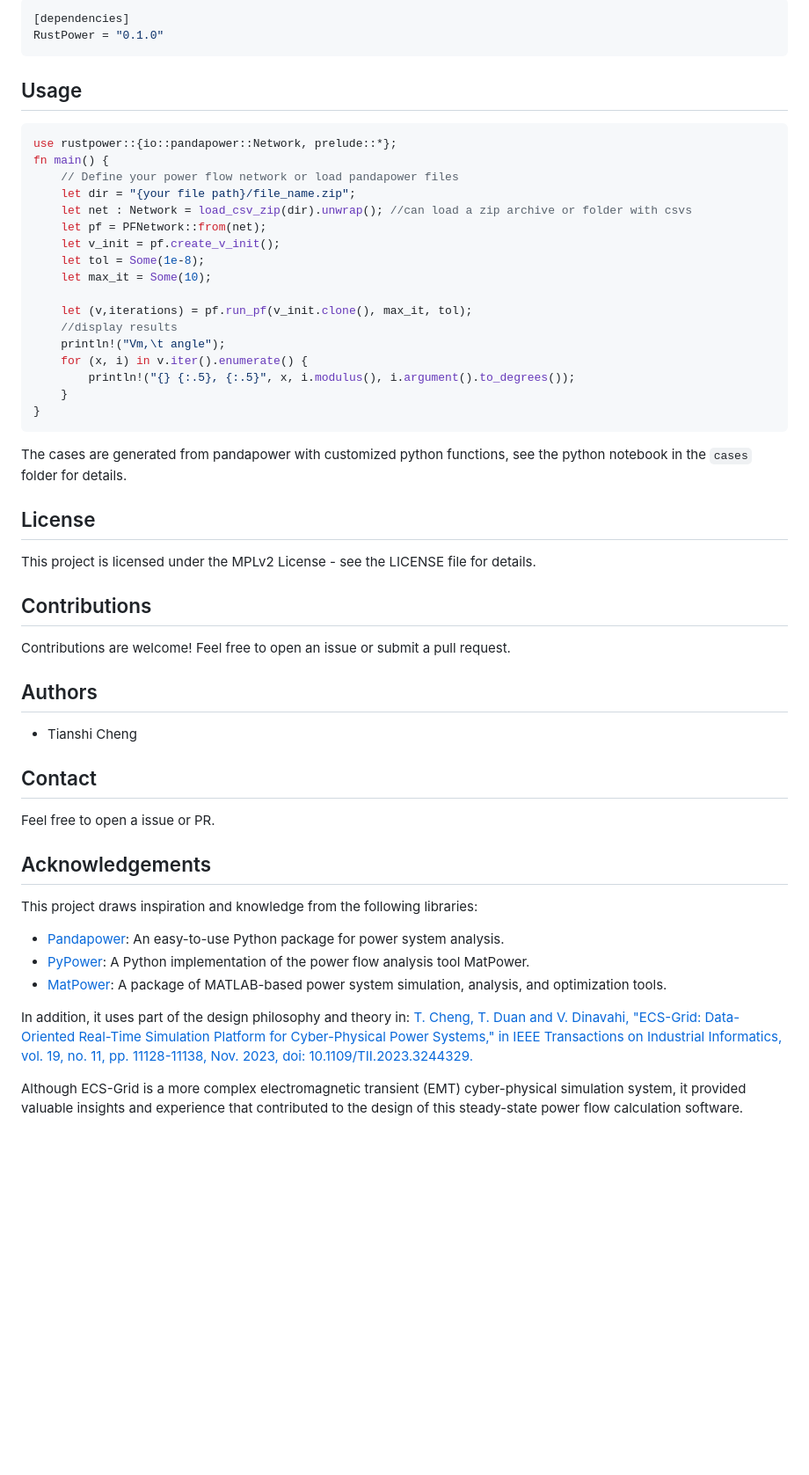
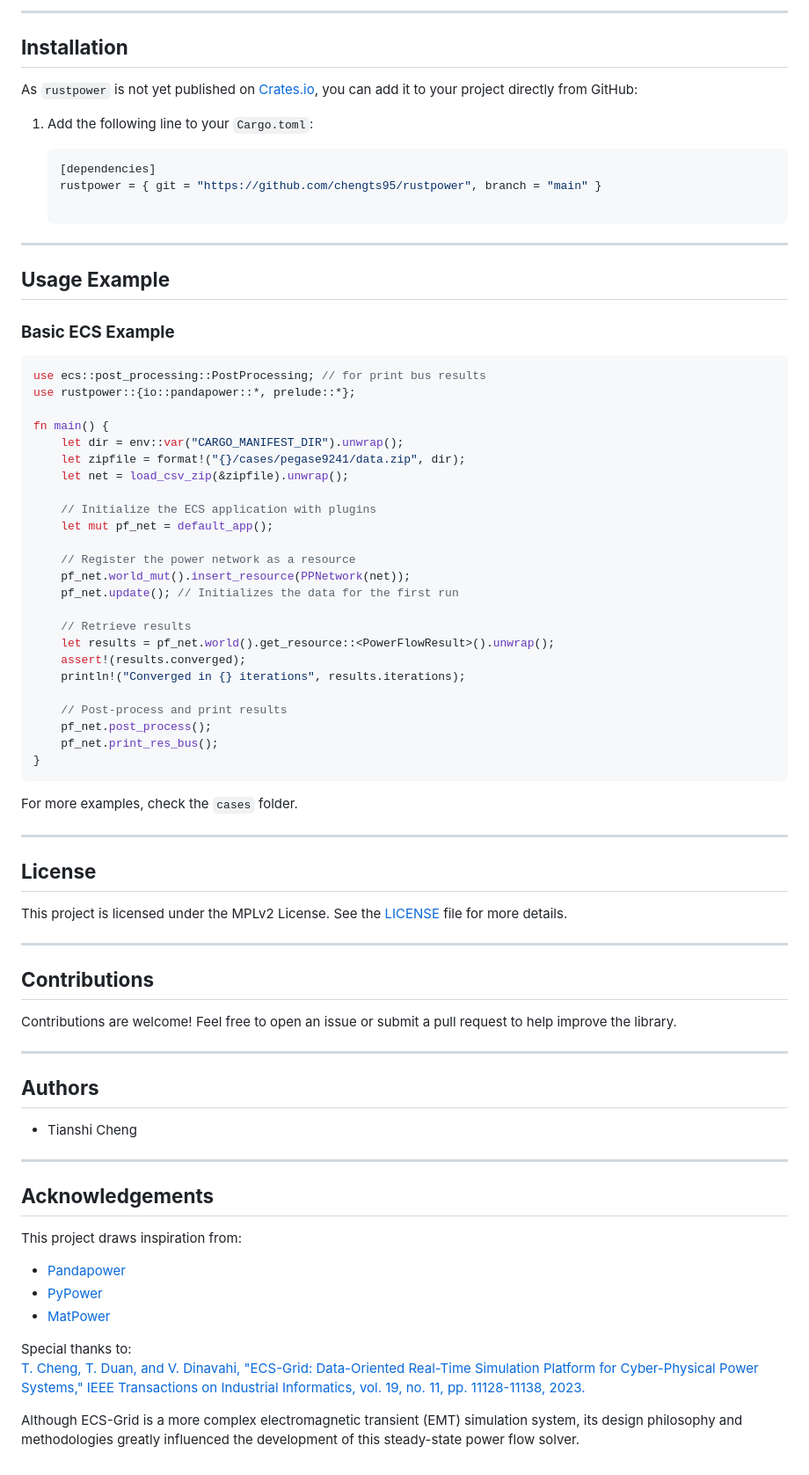
Before and after one commit to chengts95/rustpower, a Markdown page: Readme.md, the part around the change printed below. Shown: that part at 88% size. Rendered like a GitHub page; blank space fills up the shorter version.

Commit message:
v0.2.0 readme

````diff
--- a/Readme.md
+++ b/Readme.md
@@ -31,56 +47,78 @@ Add this library to your `Cargo.toml` file:
 
-```toml
-[dependencies]
-RustPower = "0.1.0"
+---
+
+## **Installation**
+
+As `rustpower` is not yet published on [Crates.io](https://crates.io/), you can add it to your project directly from GitHub:
+
+1. Add the following line to your `Cargo.toml`:
+
+   ```toml
+   [dependencies]
+   rustpower = { git = "https://github.com/chengts95/rustpower", branch = "main" }
+
+---
+
+## **Usage Example**
+
+### **Basic ECS Example**
+
+```rust
+use ecs::post_processing::PostProcessing; // for print bus results
+use rustpower::{io::pandapower::*, prelude::*};
+
+fn main() {
+    let dir = env::var("CARGO_MANIFEST_DIR").unwrap();
+    let zipfile = format!("{}/cases/pegase9241/data.zip", dir);
+    let net = load_csv_zip(&zipfile).unwrap();
+
+    // Initialize the ECS application with plugins
+    let mut pf_net = default_app();
+
+    // Register the power network as a resource
+    pf_net.world_mut().insert_resource(PPNetwork(net));
+    pf_net.update(); // Initializes the data for the first run
+
+    // Retrieve results
+    let results = pf_net.world().get_resource::<PowerFlowResult>().unwrap();
+    assert!(results.converged);
+    println!("Converged in {} iterations", results.iterations);
+
+    // Post-process and print results
+    pf_net.post_process();
+    pf_net.print_res_bus();
+}
 ```
 
-## Usage
+For more examples, check the `cases` folder.
 
-```Rust
-use rustpower::{io::pandapower::Network, prelude::*};
-fn main() {
-    // Define your power flow network or load pandapower files
-    let dir = "{your file path}/file_name.zip";
-    let net : Network = load_csv_zip(dir).unwrap(); //can load a zip archive or folder with csvs
-    let pf = PFNetwork::from(net);
-    let v_init = pf.create_v_init();
-    let tol = Some(1e-8);
-    let max_it = Some(10);
+---
 
-    let (v,iterations) = pf.run_pf(v_init.clone(), max_it, tol);
-    //display results
-    println!("Vm,\t angle");
-    for (x, i) in v.iter().enumerate() {
-        println!("{} {:.5}, {:.5}", x, i.modulus(), i.argument().to_degrees());
-    }
-}
-```
-The cases are generated from pandapower with customized python functions, see the python notebook in the `cases` folder for details.
+## **License**
 
-## License
+This project is licensed under the MPLv2 License. See the [LICENSE](LICENSE) file for more details.
 
-This project is licensed under the MPLv2 License - see the LICENSE file for details.
+---
 
-## Contributions
+## **Contributions**
 
-Contributions are welcome! Feel free to open an issue or submit a pull request.
+Contributions are welcome! Feel free to open an issue or submit a pull request to help improve the library.
 
-## Authors
+---
 
+## **Authors**
 - Tianshi Cheng
-## Contact
 
-Feel free to open a issue or PR.
+---
 
-## Acknowledgements
+## **Acknowledgements**
 
-This project draws inspiration and knowledge from the following libraries:
+This project draws inspiration from:
+- [Pandapower](https://github.com/e2nIEE/pandapower)
+- [PyPower](https://github.com/rwl/PYPOWER)
+- [MatPower](https://matpower.org)
 
-- [Pandapower](https://github.com/e2nIEE/pandapower): An easy-to-use Python package for power system analysis.
-- [PyPower](/https://github.com/rwl/PYPOWER): A Python implementation of the power flow analysis tool MatPower.
-- [MatPower](https://matpower.org/): A package of MATLAB-based power system simulation, analysis, and optimization tools.
+Special thanks to:
+[T. Cheng, T. Duan, and V. Dinavahi, "ECS-Grid: Data-Oriented Real-Time Simulation Platform for Cyber-Physical Power Systems," IEEE Transactions on Industrial Informatics, vol. 19, no. 11, pp. 11128-11138, 2023.](https://era.library.ualberta.ca/items/5e45c2ff-9b92-41c7-b685-020110b77239)
 
-In addition, it uses part of the design philosophy and theory in:
-[T. Cheng, T. Duan and V. Dinavahi, "ECS-Grid: Data-Oriented Real-Time Simulation Platform for Cyber-Physical Power Systems," in IEEE Transactions on Industrial Informatics, vol. 19, no. 11, pp. 11128-11138, Nov. 2023, doi: 10.1109/TII.2023.3244329.](https://era.library.ualberta.ca/items/5e45c2ff-9b92-41c7-b685-020110b77239)
-
-Although ECS-Grid is a more complex electromagnetic transient (EMT) cyber-physical simulation system, it provided valuable insights and experience that contributed to the design of this steady-state power flow calculation software.
+Although ECS-Grid is a more complex electromagnetic transient (EMT) simulation system, its design philosophy and methodologies greatly influenced the development of this steady-state power flow solver.
````
Also changed, not shown: other parts of Readme.md (+34 -18 lines).
